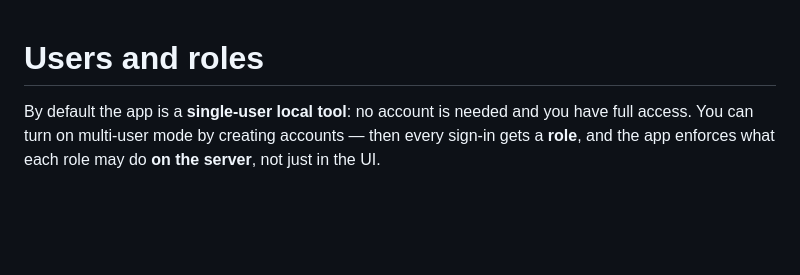
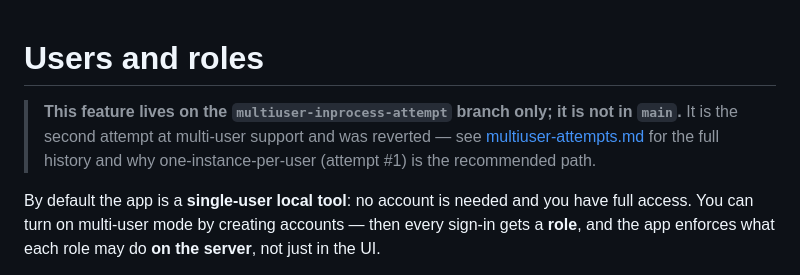
Before and after one commit to tabebqena/yolo-box-editor, a Markdown page: docs/multi-user.md, the part around the change. Rendered like a GitHub page; blank space fills up the shorter version.

Commit message:
Document the two multi-user attempts and why #2 is a branch

```diff
--- a/docs/multi-user.md
+++ b/docs/multi-user.md
@@ -1,4 +1,9 @@
 # Users and roles
+
+> **This feature lives on the `multiuser-inprocess-attempt` branch only; it is
+> not in `main`.** It is the second attempt at multi-user support and was
+> reverted — see [multiuser-attempts.md](multiuser-attempts.md) for the full
+> history and why one-instance-per-user (attempt #1) is the recommended path.
 
 By default the app is a **single-user local tool**: no account is needed and you
 have full access. You can turn on multi-user mode by creating accounts — then
```
Also changed, not shown: docs/multiuser-attempts.md (added, +69 -0 lines).
